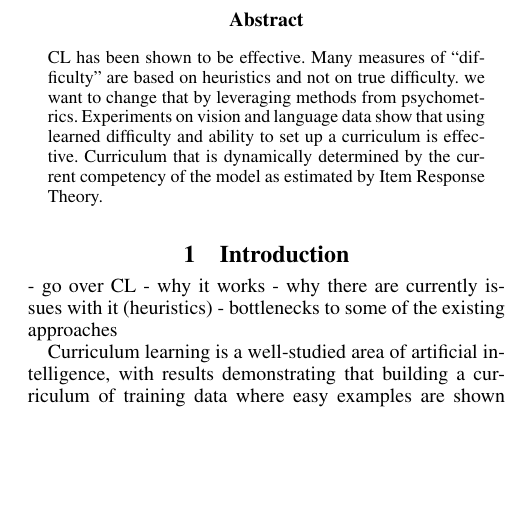
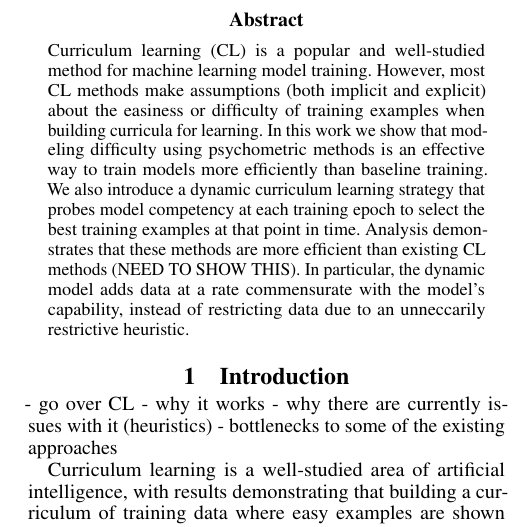
Before and after one commit to nd-ball/cl-irt, a LaTeX paper (reports/aaai2020/main.tex): part of one column of page 1 of 6, cut so that both start at the same text, the shorter picture padded with empty space. Compiled offline with pdfLaTeX.

Commit message:
daily writing

```diff
--- a/reports/aaai2020/main.tex
+++ b/reports/aaai2020/main.tex
@@ -87,6 +87,7 @@
 \usepackage{algpseudocode}
 \usepackage{amsmath}
 \usepackage{booktabs}
+\usepackage{microtype}
 \usepackage{subcaption}
 
 \setcounter{secnumdepth}{2} %May be changed to 1 or 2 if section numbers are desired.
@@ -119,11 +120,17 @@
 \begin{document}
 \maketitle
 \begin{abstract}
-CL has been shown to be effective.
-Many measures of ``difficulty'' are based on heuristics and not on true difficulty.
-we want to change that by leveraging methods from psychometrics.
-Experiments on vision and language data show that using learned difficulty and ability to set up a curriculum is effective.
-Curriculum that is dynamically determined by the current competency of the model as estimated by Item Response Theory.
+	Curriculum learning (CL) is a popular and well-studied method for machine learning model training.
+	However, most CL methods make assumptions (both implicit and explicit) about the easiness or difficulty of training examples when building curricula for learning.
+	In this work we show that modeling difficulty using psychometric methods is an effective way to train models more efficiently than baseline training.
+	We also introduce a dynamic curriculum learning strategy that probes model competency at each training epoch to select the best training examples at that point in time.
+	Analysis demonstrates that these methods are more efficient than existing CL methods (NEED TO SHOW THIS).
+	In particular, the dynamic model adds data at a rate commensurate with the model's capability, instead of restricting data due to an unneccarily restrictive heuristic.
+%CL has been shown to be effective.
+%Many measures of ``difficulty'' are based on heuristics and not on true difficulty.
+%we want to change that by leveraging methods from psychometrics.
+%Experiments on vision and language data show that using learned difficulty and ability to set up a curriculum is effective.
+%Curriculum that is dynamically determined by the current competency of the model as estimated by Item Response Theory.
 \end{abstract}
 
 \section{Introduction}
```
Also changed, not shown: reports/aaai2020/main.tex (13 more changed lines).
